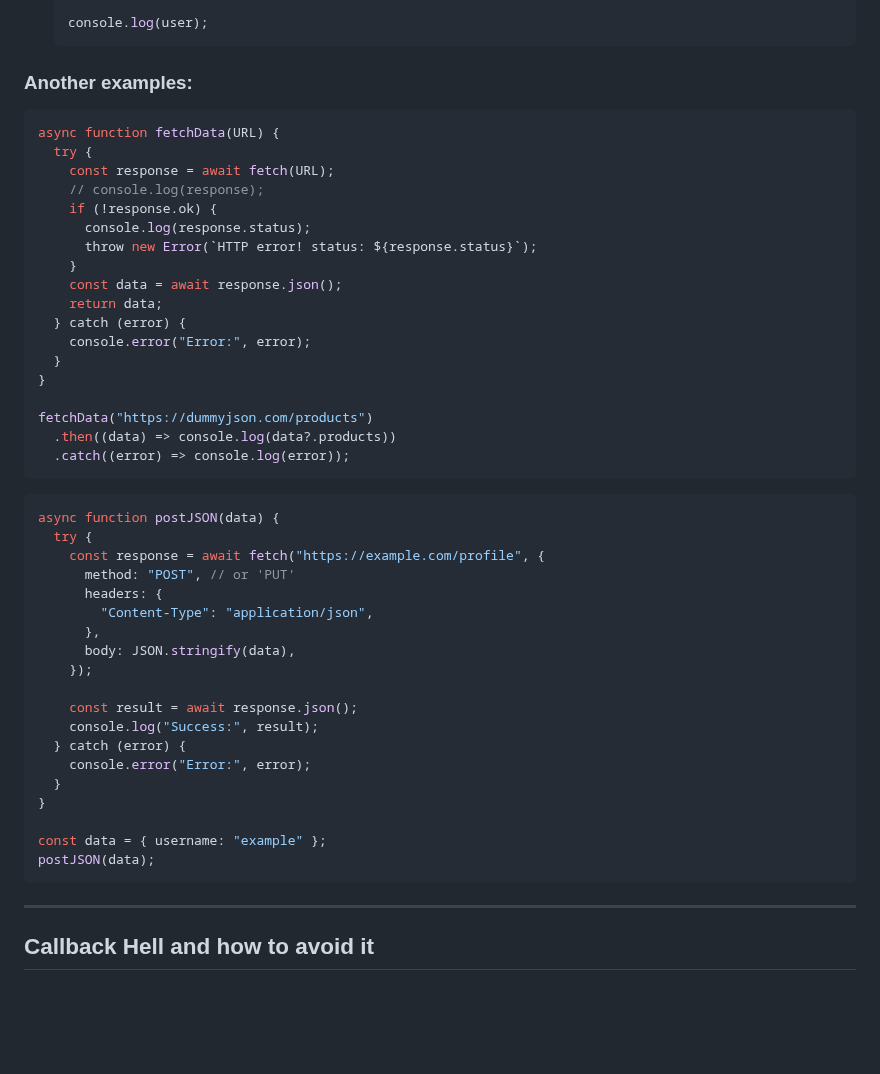
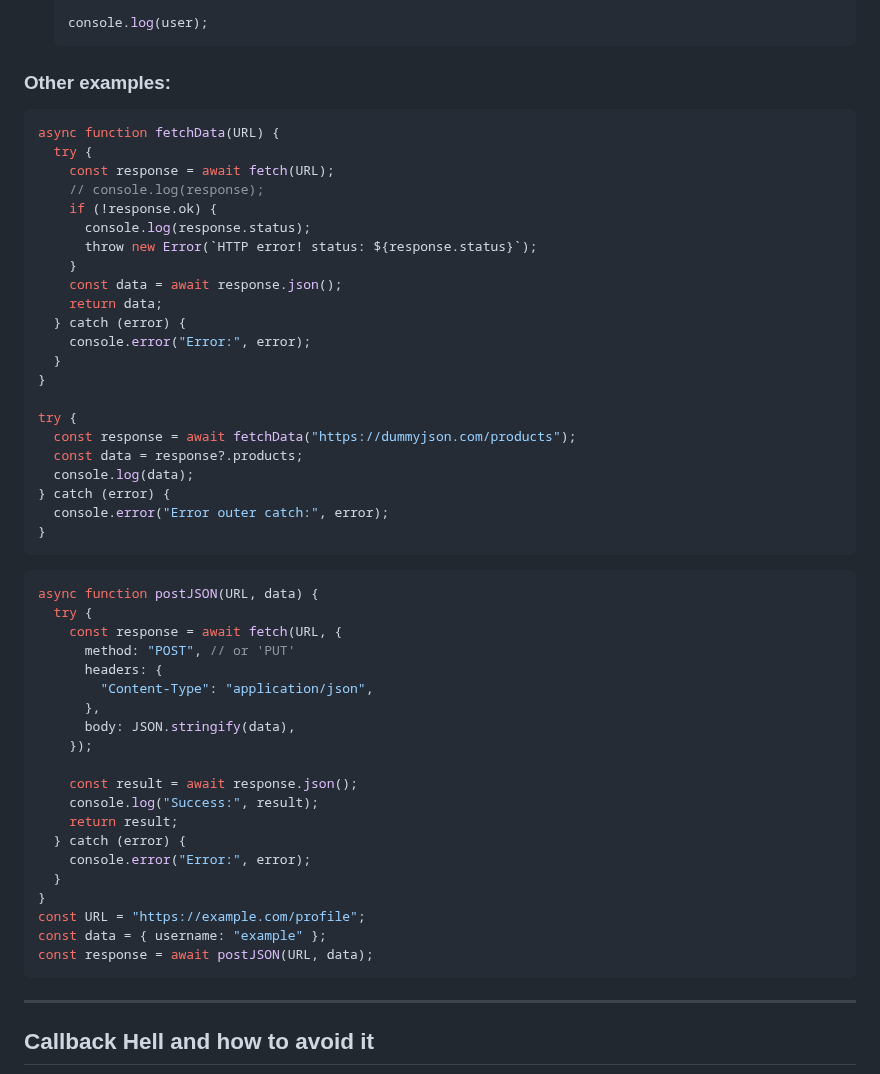
Before and after one commit to ahelmi365/GET-JS-Talk, a Markdown page: README.md, the part around the change. Drawn GitHub-style; blank space fills up the shorter version.

Commit message:
update await  section

````diff
--- a/README.md
+++ b/README.md
@@ -1747,7 +1747,7 @@ let promise = new Promise(function (resolve, reject) {
   console.log(user);
   ```
 
-### Another examples:
+### Other examples:
 
 ```js
 async function fetchData(URL) {
@@ -1765,15 +1765,19 @@ async function fetchData(URL) {
   }
 }
 
-fetchData("https://dummyjson.com/products")
-  .then((data) => console.log(data?.products))
-  .catch((error) => console.log(error));
+try {
+  const response = await fetchData("https://dummyjson.com/products");
+  const data = response?.products;
+  console.log(data);
+} catch (error) {
+  console.error("Error outer catch:", error);
+}
 ```
 
 ```js
-async function postJSON(data) {
+async function postJSON(URL, data) {
   try {
-    const response = await fetch("https://example.com/profile", {
+    const response = await fetch(URL, {
       method: "POST", // or 'PUT'
       headers: {
         "Content-Type": "application/json",
@@ -1783,13 +1787,14 @@ async function postJSON(data) {
 
     const result = await response.json();
     console.log("Success:", result);
+    return result;
   } catch (error) {
     console.error("Error:", error);
   }
 }
-
+const URL = "https://example.com/profile";
 const data = { username: "example" };
-postJSON(data);
+const response = await postJSON(URL, data);
 ```
 
 ---
````
